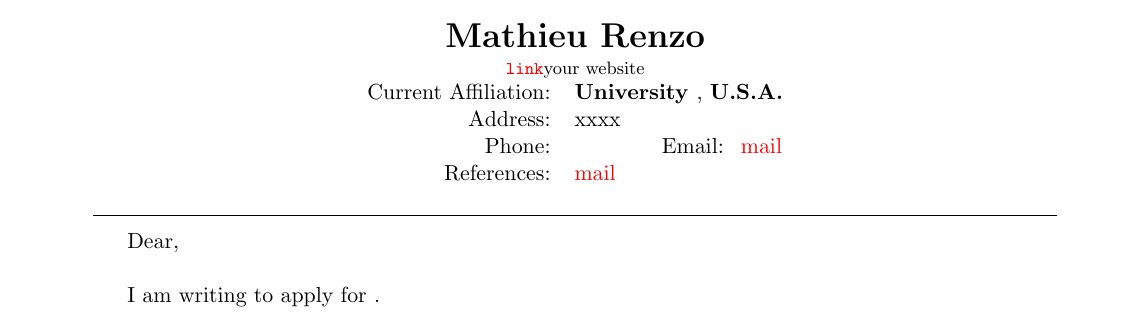
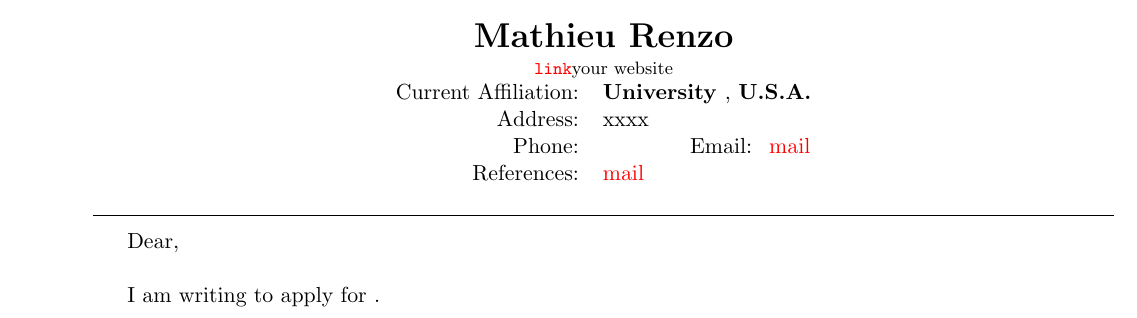
Before and after one commit to mathren/proposals_template, a LaTeX document (cover_letter/cover_letter.tex, which reads setup.tex): part of the page, cut so that both start at the same text. Compiled offline with pdfLaTeX.

Commit message:
thinner margins

```diff
--- a/setup.tex
+++ b/setup.tex
@@ -5,7 +5,7 @@
 \usepackage{geometry}
  \geometry{
  a4paper,
- total={170mm,257mm},
+ total={180mm,265mm},
  left=20mm,
  top=20mm,
 }
```
